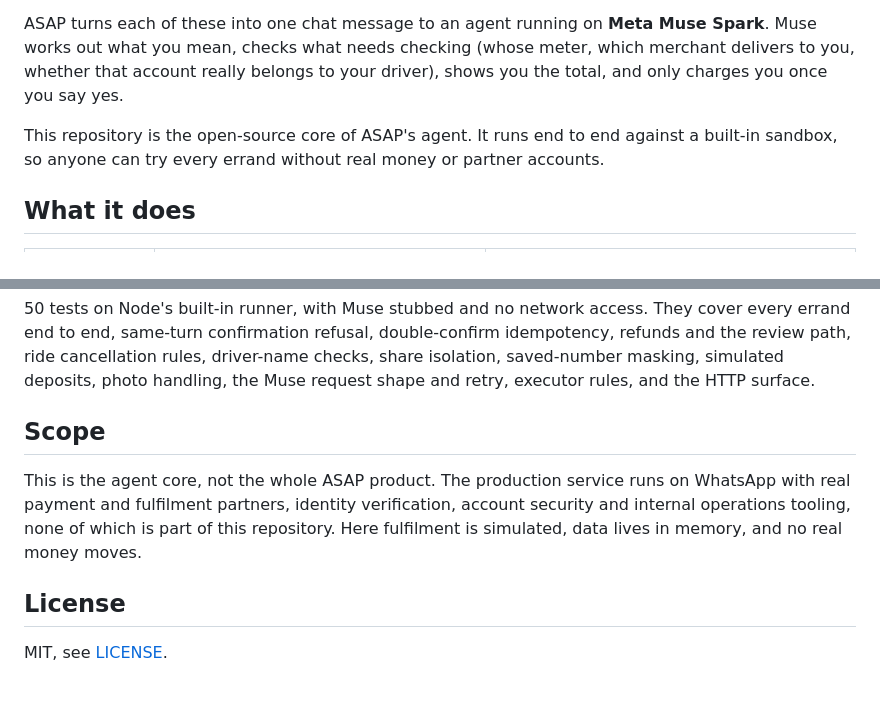
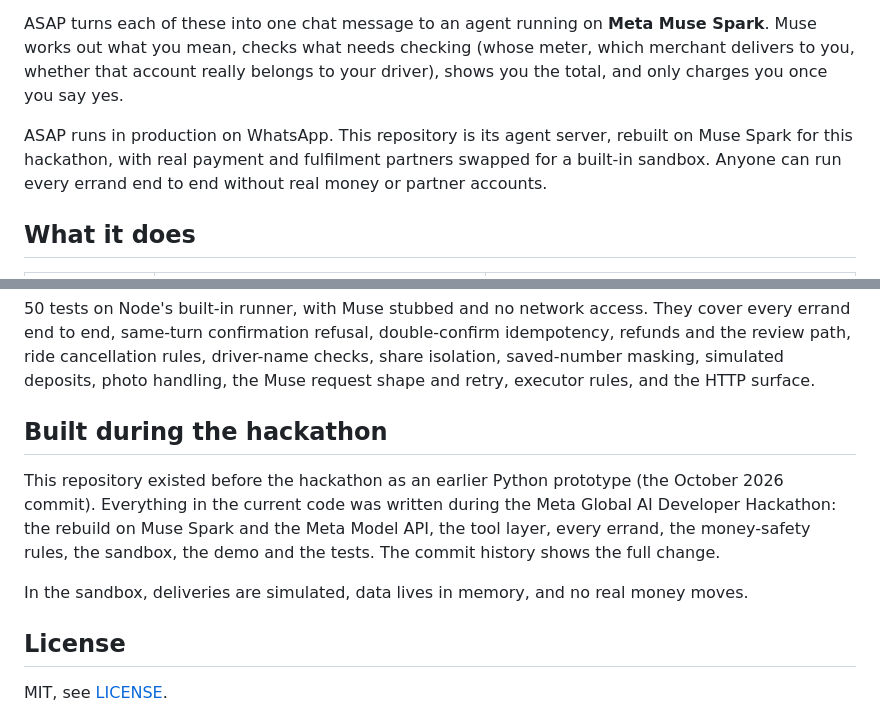
Before and after one commit to 16navigabraham/asap-everyday-agent, a Markdown page: README.md, 2 parts joined by grey strips. Drawn GitHub-style; blank space fills up the shorter version.

Commit message:
Explain the repo's history and what was built during the hackathon

```diff
--- a/README.md
+++ b/README.md
@@ -27,7 +27,7 @@ Daily life in Nigeria runs on a pile of small, separate errands, each with its o
 
 ASAP turns each of these into one chat message to an agent running on **Meta Muse Spark**. Muse works out what you mean, checks what needs checking (whose meter, which merchant delivers to you, whether that account really belongs to your driver), shows you the total, and only charges you once you say yes.
 
-This repository is the open-source core of ASAP's agent. It runs end to end against a built-in sandbox, so anyone can try every errand without real money or partner accounts.
+ASAP runs in production on WhatsApp. This repository is its agent server, rebuilt on Muse Spark for this hackathon, with real payment and fulfilment partners swapped for a built-in sandbox. Anyone can run every errand end to end without real money or partner accounts.
 
 ## What it does
 
@@ -153,9 +153,11 @@ npm test
 
 50 tests on Node's built-in runner, with Muse stubbed and no network access. They cover every errand end to end, same-turn confirmation refusal, double-confirm idempotency, refunds and the review path, ride cancellation rules, driver-name checks, share isolation, saved-number masking, simulated deposits, photo handling, the Muse request shape and retry, executor rules, and the HTTP surface.
 
-## Scope
+## Built during the hackathon
 
-This is the agent core, not the whole ASAP product. The production service runs on WhatsApp with real payment and fulfilment partners, identity verification, account security and internal operations tooling, none of which is part of this repository. Here fulfilment is simulated, data lives in memory, and no real money moves.
+This repository existed before the hackathon as an earlier Python prototype (the October 2026 commit). Everything in the current code was written during the Meta Global AI Developer Hackathon: the rebuild on Muse Spark and the Meta Model API, the tool layer, every errand, the money-safety rules, the sandbox, the demo and the tests. The commit history shows the full change.
+
+In the sandbox, deliveries are simulated, data lives in memory, and no real money moves.
 
 ## License
 
```
